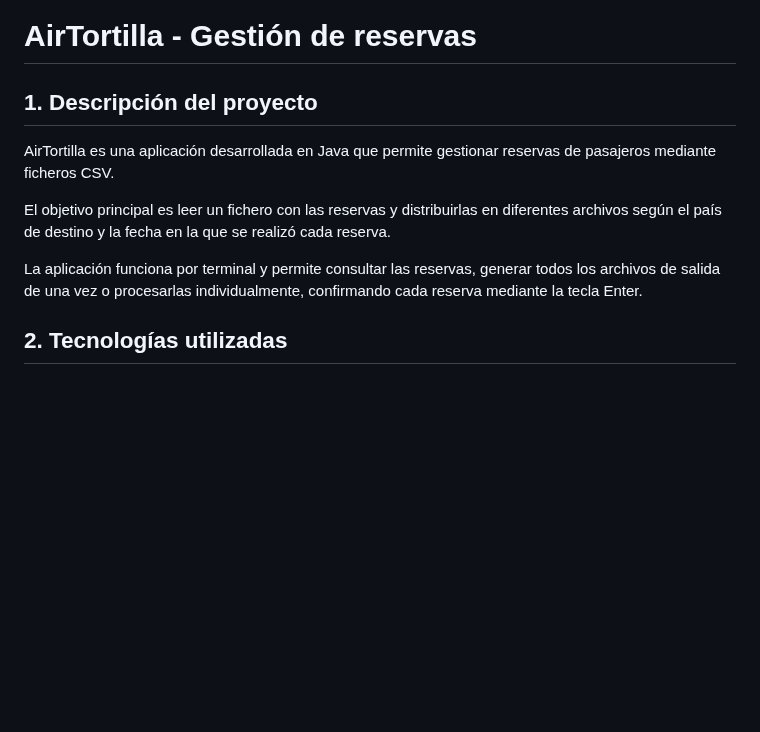
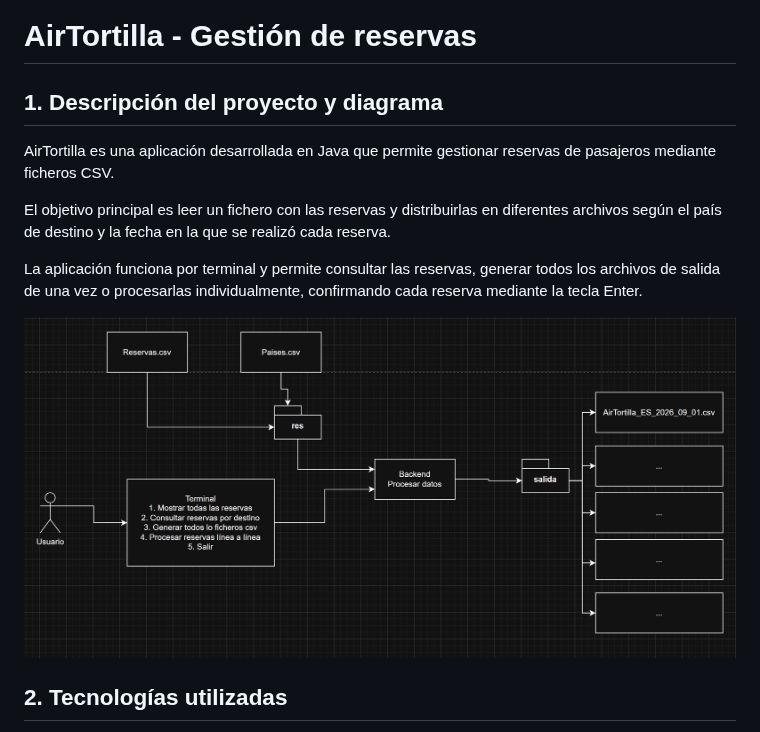
Before and after one commit to Wind3full/AirTortilla, a Markdown page: README.md, the part around the change. Drawn GitHub-style; pictures changed too: image.png (added); blank space fills up the shorter version.

Commit message:
Add diagram image

```diff
--- a/README.md
+++ b/README.md
@@ -1,12 +1,14 @@
 # AirTortilla - Gestión de reservas
 
-## 1. Descripción del proyecto
+## 1. Descripción del proyecto y diagrama
 
 AirTortilla es una aplicación desarrollada en Java que permite gestionar reservas de pasajeros mediante ficheros CSV.
 
 El objetivo principal es leer un fichero con las reservas y distribuirlas en diferentes archivos según el país de destino y la fecha en la que se realizó cada reserva.
 
 La aplicación funciona por terminal y permite consultar las reservas, generar todos los archivos de salida de una vez o procesarlas individualmente, confirmando cada reserva mediante la tecla Enter.
+
+![alt text](image.png)
 
 ## 2. Tecnologías utilizadas
 
```
Also changed, not shown: 1 other file.
